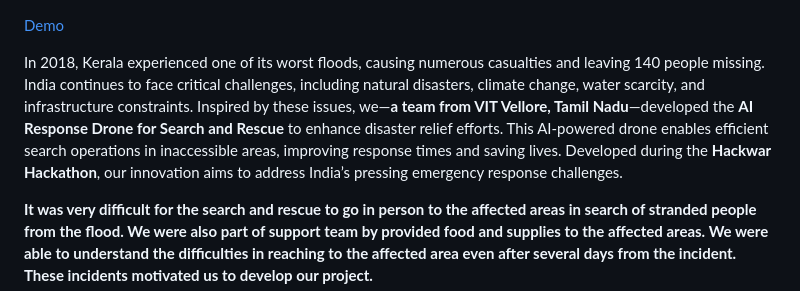
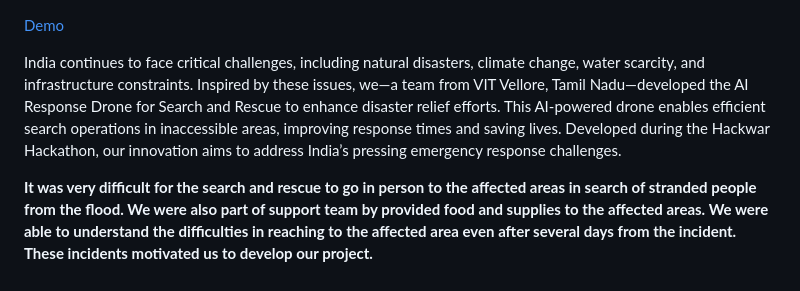
Before and after one commit to Ruthikaj/Hackwar-Aero-Drone, a Markdown page: Readme.md, the part around the change. Rendered like a GitHub page.

```diff
--- a/Readme.md
+++ b/Readme.md
@@ -2,7 +2,7 @@
 
 
 
-In 2018, Kerala experienced one of its worst floods, causing numerous casualties and leaving 140 people missing. India continues to face critical challenges, including natural disasters, climate change, water scarcity, and infrastructure constraints. Inspired by these issues, we—**a team from VIT Vellore, Tamil Nadu**—developed the **AI Response Drone for Search and Rescue** to enhance disaster relief efforts. This AI-powered drone enables efficient search operations in inaccessible areas, improving response times and saving lives. Developed during the **Hackwar Hackathon**, our innovation aims to address India’s pressing emergency response challenges.
+India continues to face critical challenges, including natural disasters, climate change, water scarcity, and infrastructure constraints. Inspired by these issues, we—a team from VIT Vellore, Tamil Nadu—developed the AI Response Drone for Search and Rescue to enhance disaster relief efforts. This AI-powered drone enables efficient search operations in inaccessible areas, improving response times and saving lives. Developed during the Hackwar Hackathon, our innovation aims to address India’s pressing emergency response challenges.
 
 **It was very difficult for the search and rescue to go in person to the affected areas in search of stranded people from the flood. We were also part of support team by provided food and supplies to the affected areas. We were able to understand the difficulties in reaching to the affected area even after several days from the incident. These incidents motivated us to develop our project.**
 
```
